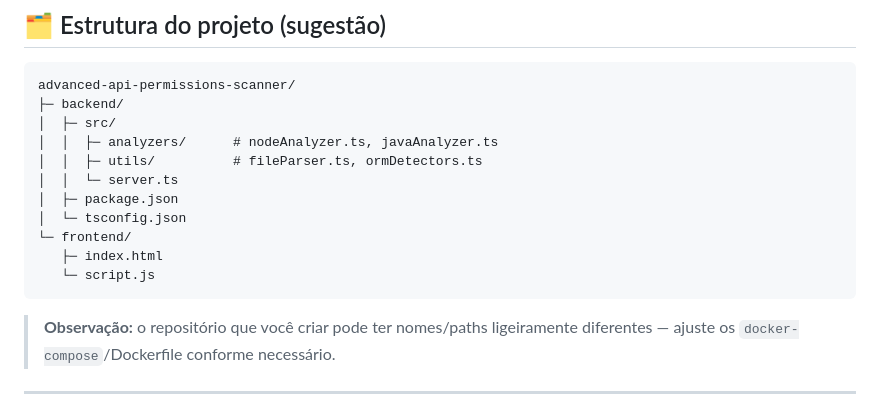
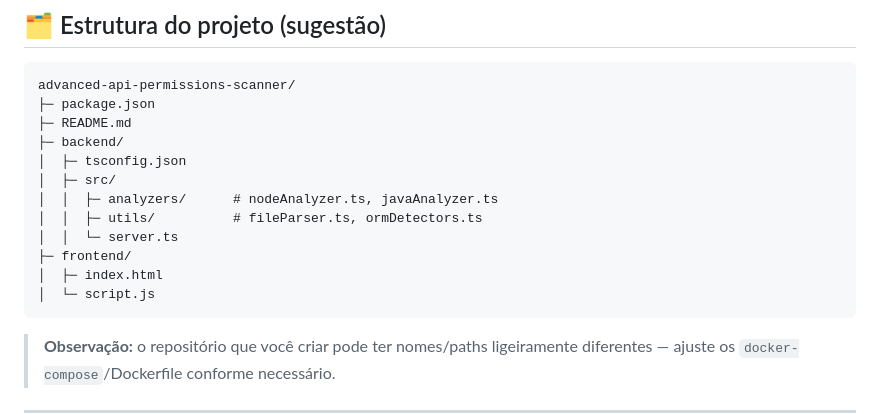
Before and after one commit to wellingtonpaim/advanced-api-permissions-scanner, a Markdown page: README.md, the part around one of its changes. Drawn GitHub-style.

Commit message:
Correção no Readme.md

````diff
--- a/README.md
+++ b/README.md
@@ -33,16 +32,17 @@ O scanner faz parsing heurístico (regex-based) em services/repos/controllers e
 
 ```
 advanced-api-permissions-scanner/
+├─ package.json
+├─ README.md
 ├─ backend/
+│  ├─ tsconfig.json
 │  ├─ src/
 │  │  ├─ analyzers/      # nodeAnalyzer.ts, javaAnalyzer.ts
 │  │  ├─ utils/          # fileParser.ts, ormDetectors.ts
 │  │  └─ server.ts
-│  ├─ package.json
-│  └─ tsconfig.json
-└─ frontend/
-   ├─ index.html
-   └─ script.js
+├─ frontend/
+│  ├─ index.html
+│  └─ script.js
 ```
 
 > **Observação:** o repositório que você criar pode ter nomes/paths ligeiramente diferentes — ajuste os `docker-compose`/Dockerfile conforme necessário.
````
Also changed, not shown: other parts of README.md (+0 -1 lines).
